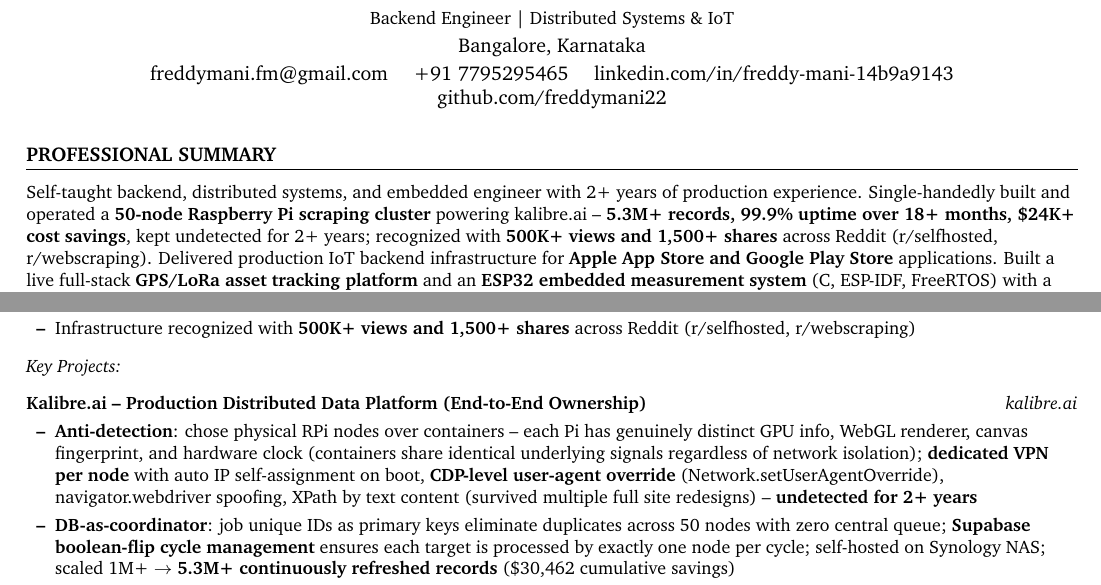
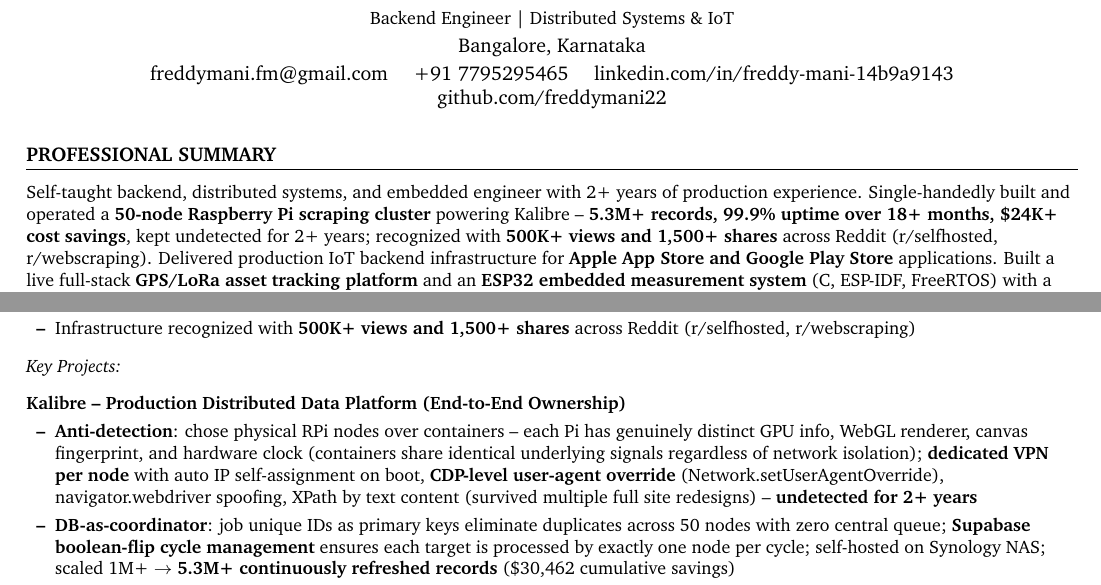
Before and after one commit to freddymani22/resume, a LaTeX CV (resume.tex): two parts of page 1 of 2, joined at a grey line, cut so that both start at the same text. Compiled offline with pdfLaTeX.

Commit message:
Update Kalibre references in resume

```diff
--- a/resume.tex
+++ b/resume.tex
@@ -90,7 +90,7 @@
 \section{Professional Summary}
 
 \small{
-Self-taught backend, distributed systems, and embedded engineer with 2+ years of production experience. Single-handedly built and operated a \textbf{50-node Raspberry Pi scraping cluster} powering kalibre.ai -- \textbf{5.3M+ records, 99.9\% uptime over 18+ months, \$24K+ cost savings}, kept undetected for 2+ years; recognized with \textbf{500K+ views and 1,500+ shares} across \href{https://www.reddit.com/r/selfhosted/comments/1rsflyj/fully_selfhosted_distributed_scraping/}{Reddit (r/selfhosted}, \href{https://www.reddit.com/r/webscraping/comments/1rqsvgp/python_selenium_at_scale_50_nodes_39m_records/}{r/webscraping)}. Delivered production IoT backend infrastructure for \textbf{Apple App Store and Google Play Store} applications. Built a live full-stack \textbf{GPS/LoRa asset tracking platform} and an \textbf{ESP32 embedded measurement system} (C, ESP-IDF, FreeRTOS) with a complete computer vision pipeline running on constrained hardware. Thrives owning entire systems -- from architecture to production -- with minimal supervision.
+Self-taught backend, distributed systems, and embedded engineer with 2+ years of production experience. Single-handedly built and operated a \textbf{50-node Raspberry Pi scraping cluster} powering Kalibre -- \textbf{5.3M+ records, 99.9\% uptime over 18+ months, \$24K+ cost savings}, kept undetected for 2+ years; recognized with \textbf{500K+ views and 1,500+ shares} across \href{https://www.reddit.com/r/selfhosted/comments/1rsflyj/fully_selfhosted_distributed_scraping/}{Reddit (r/selfhosted}, \href{https://www.reddit.com/r/webscraping/comments/1rqsvgp/python_selenium_at_scale_50_nodes_39m_records/}{r/webscraping)}. Delivered production IoT backend infrastructure for \textbf{Apple App Store and Google Play Store} applications. Built a live full-stack \textbf{GPS/LoRa asset tracking platform} and an \textbf{ESP32 embedded measurement system} (C, ESP-IDF, FreeRTOS) with a complete computer vision pipeline running on constrained hardware. Thrives owning entire systems -- from architecture to production -- with minimal supervision.
 }
 
 %-------------- TECHNICAL SKILLS ----------
@@ -125,7 +125,7 @@ Self-taught backend, distributed systems, and embedded engineer with 2+ years of
   {\small\textit{Key Projects:}}
   \vspace{2pt}
 
-  \projectEntry{Kalibre.ai -- Production Distributed Data Platform (End-to-End Ownership)}{\href{https://kalibre.ai}{kalibre.ai}}
+  \projectEntry{Kalibre -- Production Distributed Data Platform (End-to-End Ownership)}{}
   \bulletListStart
     \resumeItem{\textbf{Anti-detection}: chose physical RPi nodes over containers -- each Pi has genuinely distinct GPU info, WebGL renderer, canvas fingerprint, and hardware clock (containers share identical underlying signals regardless of network isolation); \textbf{dedicated VPN per node} with auto IP self-assignment on boot, \textbf{CDP-level user-agent override} (Network.setUserAgentOverride), navigator.webdriver spoofing, XPath by text content (survived multiple full site redesigns) -- \textbf{undetected for 2+ years}}
     \resumeItem{\textbf{DB-as-coordinator}: job unique IDs as primary keys eliminate duplicates across 50 nodes with zero central queue; \textbf{Supabase boolean-flip cycle management} ensures each target is processed by exactly one node per cycle; self-hosted on Synology NAS; scaled 1M+ $\rightarrow$ \textbf{5.3M+ continuously refreshed records} (\$30,462 cumulative savings)}
```
